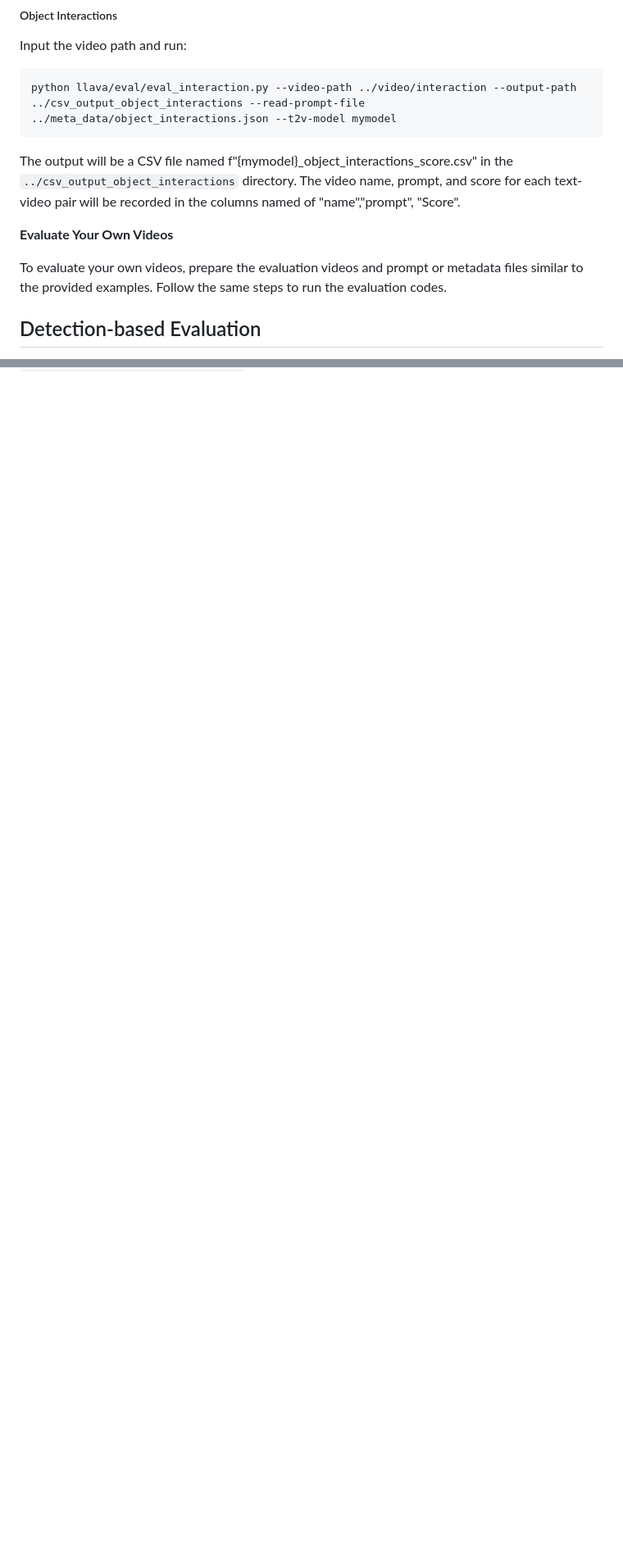
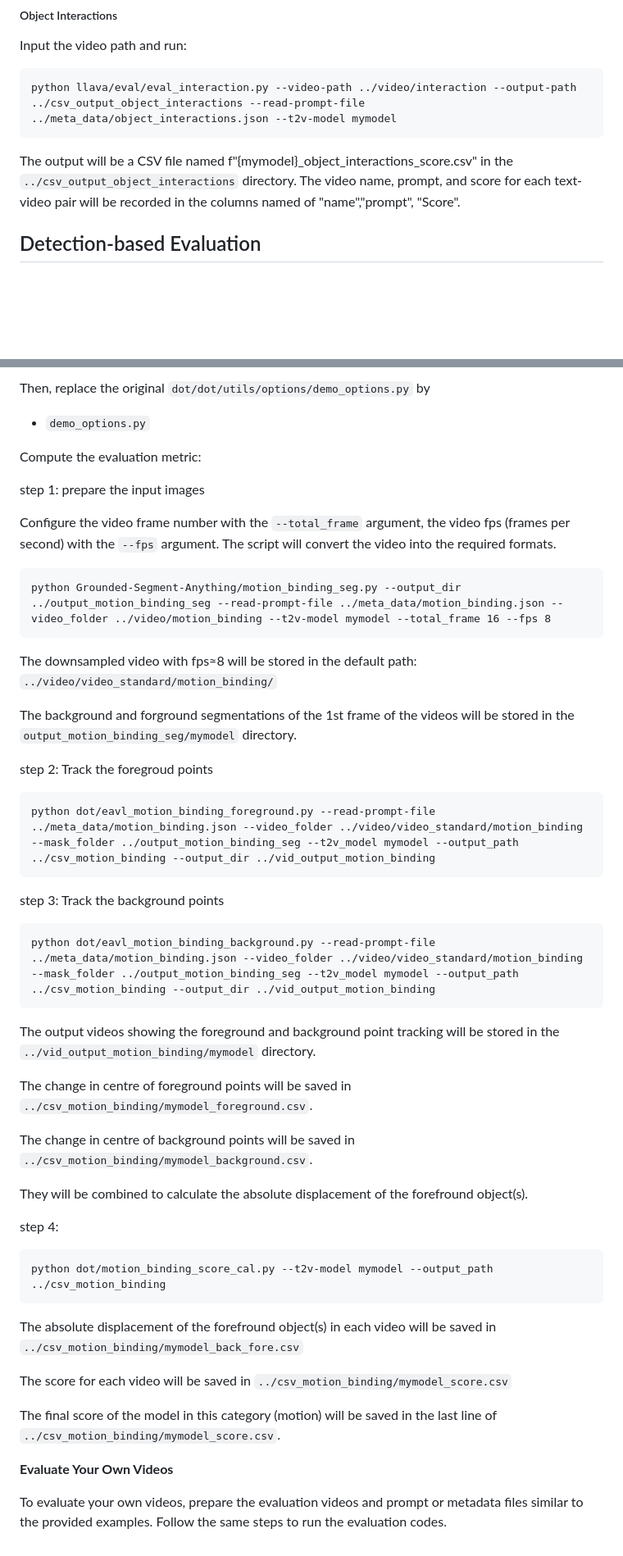
Before and after one commit to KaiyueSun98/T2V-CompBench, a Markdown page: README.md, 2 parts joined by grey strips. Shown: that part at 82% size. Drawn GitHub-style; blank space fills up the shorter version.

````diff
--- a/README.md
+++ b/README.md
@@ -75,10 +75,6 @@ python llava/eval/eval_interaction.py --video-path ../video/interaction --output
 
 The output will be a CSV file named f"{mymodel}_object_interactions_score.csv" in the `../csv_output_object_interactions` directory. The video name, prompt, and score for each text-video pair will be recorded in the columns named of "name","prompt", "Score".
 
-**Evaluate Your Own Videos**
-
-To evaluate your own videos, prepare the evaluation videos and prompt or metadata files similar to the provided examples. Follow the same steps to run the evaluation codes.
-
 ## Detection-based Evaluation
 We use GroundingDINO as the detection tool to evaluate the two categories: 2D spatial relationships and generative numeracy.
 
@@ -142,0 +181,55 @@ The final score of the model in this category (spatial relationships) will be sa
+Then, replace the original `dot/dot/utils/options/demo_options.py` by
+
+- `demo_options.py`
+
+Compute the evaluation metric:
+
+step 1: prepare the input images
+
+Configure the video frame number with the `--total_frame` argument, the video fps (frames per second) with the `--fps` argument. The script will  convert the video into the required formats.
+
+```
+python Grounded-Segment-Anything/motion_binding_seg.py --output_dir ../output_motion_binding_seg --read-prompt-file ../meta_data/motion_binding.json --video_folder ../video/motion_binding --t2v-model mymodel --total_frame 16 --fps 8
+```
+
+The downsampled video with fps≈8 will be stored in the default path: `../video/video_standard/motion_binding/`
+
+The background and forground segmentations of the 1st frame of the videos will be stored in the `output_motion_binding_seg/mymodel` directory.
+
+step 2: Track the foregroud points
+
+```
+python dot/eavl_motion_binding_foreground.py --read-prompt-file ../meta_data/motion_binding.json --video_folder ../video/video_standard/motion_binding --mask_folder ../output_motion_binding_seg --t2v_model mymodel --output_path ../csv_motion_binding --output_dir ../vid_output_motion_binding
+```
+
+step 3: Track the background points
+
+```
+python dot/eavl_motion_binding_background.py --read-prompt-file ../meta_data/motion_binding.json --video_folder ../video/video_standard/motion_binding --mask_folder ../output_motion_binding_seg --t2v_model mymodel --output_path ../csv_motion_binding --output_dir ../vid_output_motion_binding
+```
+
+The output videos showing the foreground and background point tracking will be stored in the `../vid_output_motion_binding/mymodel` directory.
+
+The change in centre of foreground points will be saved in `../csv_motion_binding/mymodel_foreground.csv`.
+
+The change in centre of background points will be saved in `../csv_motion_binding/mymodel_background.csv`.
+
+They will be combined to calculate the absolute displacement of the forefround object(s).
+
+step 4:
+
+```
+python dot/motion_binding_score_cal.py --t2v-model mymodel --output_path ../csv_motion_binding
+```
+The absolute displacement of the forefround object(s) in each video will be saved in `../csv_motion_binding/mymodel_back_fore.csv`
+
+The score for each video will be saved in `../csv_motion_binding/mymodel_score.csv`
+
+The final score of the model in this category (motion) will be saved in the last line of `../csv_motion_binding/mymodel_score.csv`.
+
+
+
+
+**Evaluate Your Own Videos**
+
+To evaluate your own videos, prepare the evaluation videos and prompt or metadata files similar to the provided examples. Follow the same steps to run the evaluation codes.
````
Also changed, not shown: other parts of README.md (+50 -8 lines).
